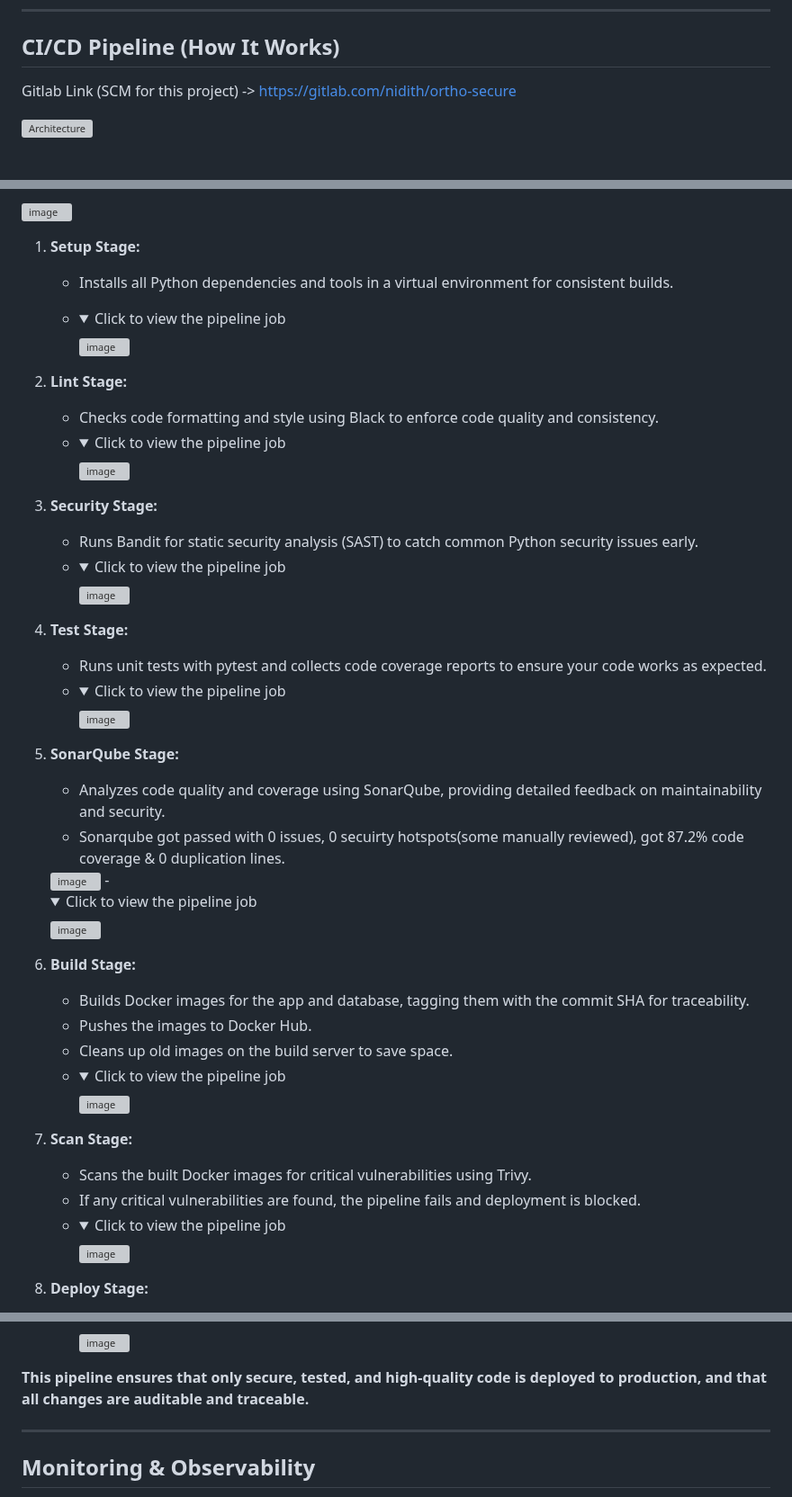
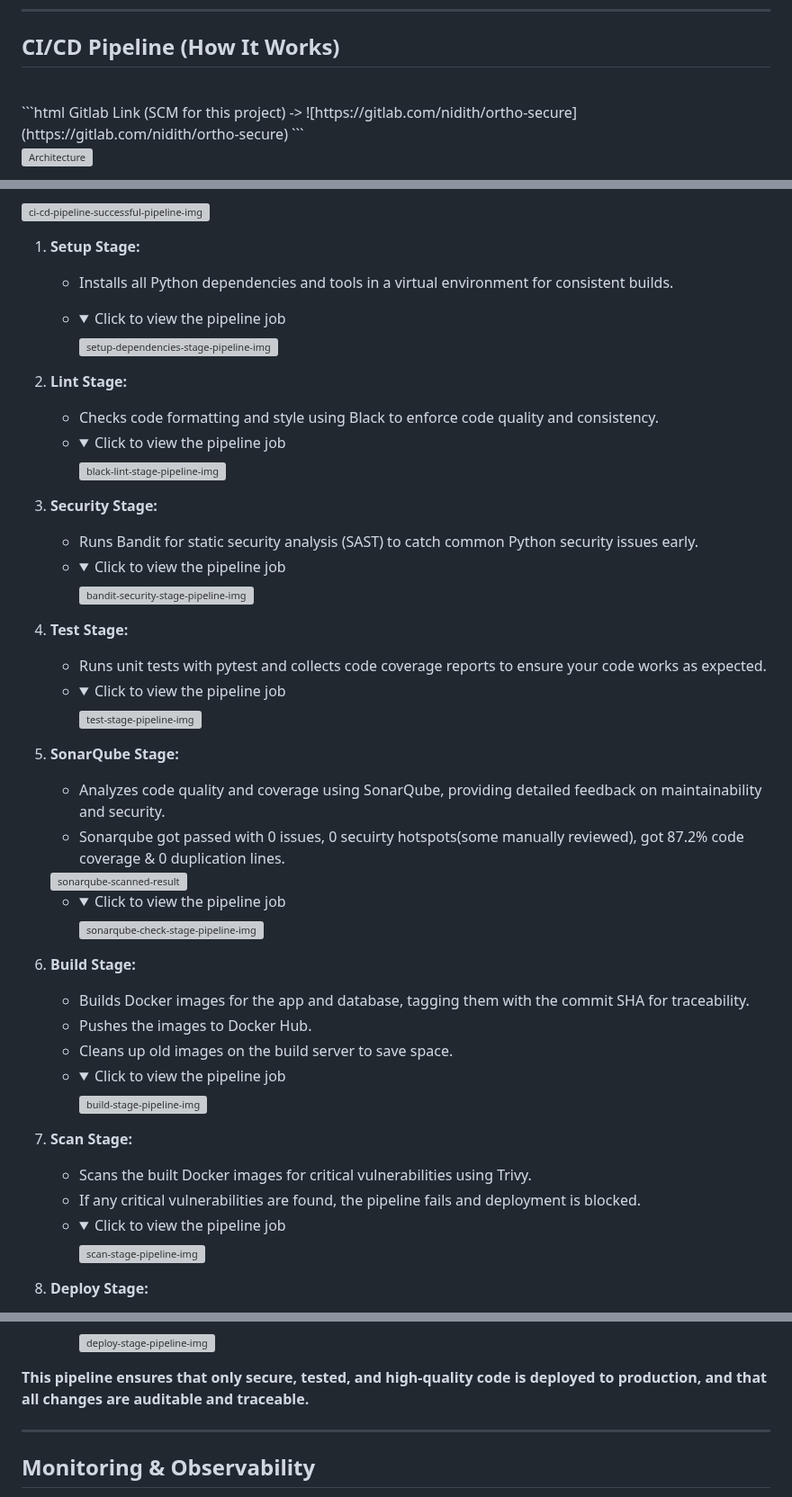
Before and after one commit to 0xfarben/ortho-secure, a Markdown page: README.md, 3 parts joined by grey strips. Shown at 90% size. GitHub-like rendering; folded sections open; grey boxes are pictures that could not be loaded.

````diff
--- a/README.md
+++ b/README.md
@@ -62,6 +62,10 @@ OrthoSecure is a robust and secure application designed to enhance security and
 
 ## CI/CD Pipeline (How It Works)
 
-Gitlab Link (SCM for this project) -> https://gitlab.com/nidith/ortho-secure
+<br>
+```html
+Gitlab Link (SCM for this project) -> ![https://gitlab.com/nidith/ortho-secure](https://gitlab.com/nidith/ortho-secure)
+```
+<br>
 
 ![Architecture](https://raw.githubusercontent.com/0xfarben/ortho-secure/main/Architecture.drawio.svg)
@@ -70,42 +75,49 @@ The pipeline is fully automated and ensures security, code quality, and safe dep
 
-<img src="https://iili.io/FNarLlt.png" alt="image" border="0">
+<br>
+
+<img src="https://iili.io/FNarLlt.png" alt="ci-cd-pipeline-successful-pipeline-img" border="0">
+
+<br>
+
 
 1. **Setup Stage:**
    - Installs all Python dependencies and tools in a virtual environment for consistent builds.
 
    - <details>
       <summary>Click to view the pipeline job</summary>
-      <img src="https://iili.io/FNcHW2s.png" alt="image" border="0">
+      <img src="https://iili.io/FNcHW2s.png" alt="setup-dependencies-stage-pipeline-img" border="0">
    </details>
 
 2. **Lint Stage:**
    - Checks code formatting and style using Black to enforce code quality and consistency.
    - <details>
       <summary>Click to view the pipeline job</summary>
-      <img src="https://iili.io/FNlcozv.png" alt="image" border="0">
+      <img src="https://iili.io/FNlcozv.png" alt="black-lint-stage-pipeline-img" border="0">
    </details>
 
 3. **Security Stage:**
    - Runs Bandit for static security analysis (SAST) to catch common Python security issues early.
    - <details>
       <summary>Click to view the pipeline job</summary>
-      <img src="https://iili.io/FNl0ARn.png" alt="image" border="0">
+      <img src="https://iili.io/FNl0ARn.png" alt="bandit-security-stage-pipeline-img" border="0">
    </details>
 
 4. **Test Stage:**
    - Runs unit tests with pytest and collects code coverage reports to ensure your code works as expected.
    - <details>
       <summary>Click to view the pipeline job</summary>
-      <img src="https://iili.io/FNlENcB.png" alt="image" border="0">
+      <img src="https://iili.io/FNlENcB.png" alt="test-stage-pipeline-img" border="0">
    </details>
 
 5. **SonarQube Stage:**
    - Analyzes code quality and coverage using SonarQube, providing detailed feedback on maintainability and security.
    - Sonarqube got passed with 0 issues, 0 secuirty hotspots(some manually reviewed), got 87.2% code coverage & 0 duplication lines.
-   <img src="https://iili.io/FNElne9.png" alt="image" border="0">
+
+   <img src="https://iili.io/FNElne9.png" alt="sonarqube-scanned-result" border="0">
+
    - <details>
       <summary>Click to view the pipeline job</summary>
-      <img src="https://iili.io/FNlhEAB.png" alt="image" border="0">
+      <img src="https://iili.io/FNlhEAB.png" alt="sonarqube-check-stage-pipeline-img" border="0">
    </details>
 
 6. **Build Stage:**
@@ -114,7 +126,7 @@ The pipeline is fully automated and ensures security, code quality, and safe dep
    - Cleans up old images on the build server to save space.
    - <details>
       <summary>Click to view the pipeline job</summary>
-      <img src="https://iili.io/FNlO6I2.png" alt="image" border="0">
+      <img src="https://iili.io/FNlO6I2.png" alt="build-stage-pipeline-img" border="0">
    </details>
 
 7. **Scan Stage:**
@@ -122,7 +134,7 @@ The pipeline is fully automated and ensures security, code quality, and safe dep
    - If any critical vulnerabilities are found, the pipeline fails and deployment is blocked.
    - <details>
       <summary>Click to view the pipeline job</summary>
-      <img src="https://iili.io/FNl8V4t.png" alt="image" border="0">
+      <img src="https://iili.io/FNl8V4t.png" alt="scan-stage-pipeline-img" border="0">
    </details>
 
 8. **Deploy Stage:**
@@ -131,6 +146,6 @@ The pipeline is fully automated and ensures security, code quality, and safe dep
    - <details>
       <summary>Click to view the pipeline job</summary>
-      <img src="https://iili.io/FNlguG2.png" alt="image" border="0">
+      <img src="https://iili.io/FNlguG2.png" alt="deploy-stage-pipeline-img" border="0">
    </details>
 
 **This pipeline ensures that only secure, tested, and high-quality code is deployed to production, and that all changes are auditable and traceable.**
````
Also changed, not shown: other parts of README.md (+6 -2 lines).
